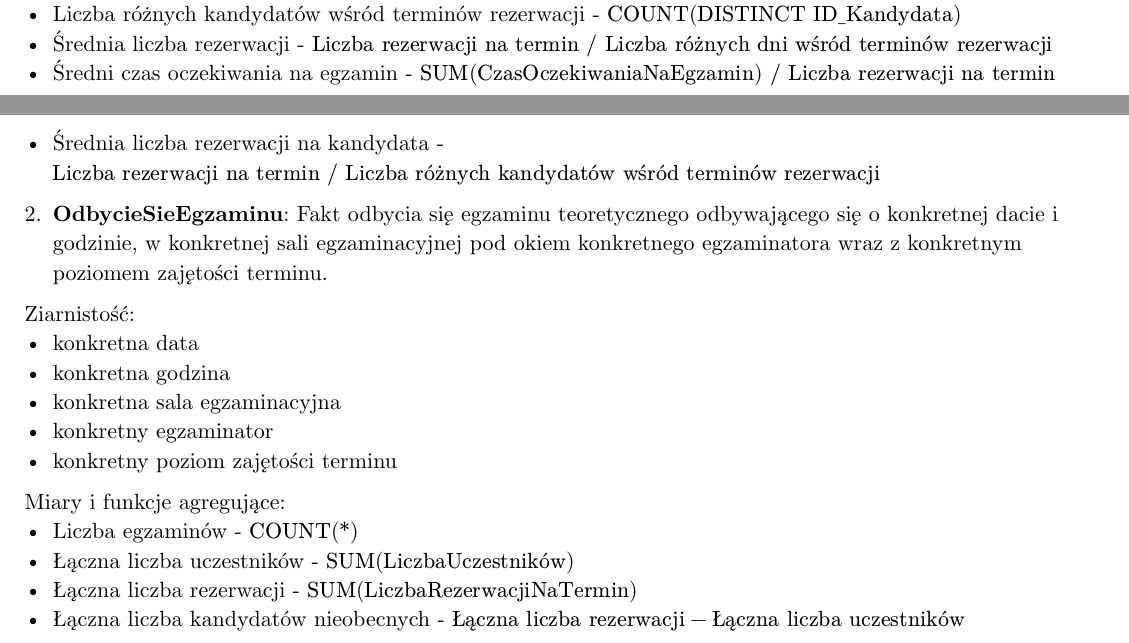
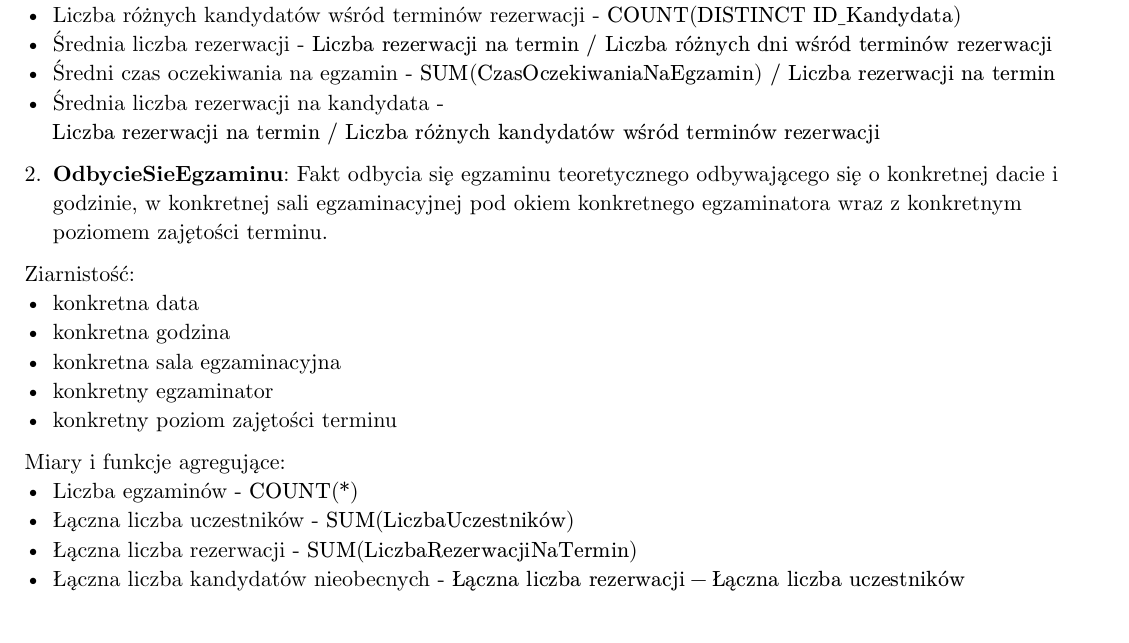
Before and after one commit to KanarekLife/HD, a Typst document (lab03/warehouse_design.typ): two parts of pages 3 and 4 of 10 before the commit and part of page 4 of 12 after it, the two joined at a grey line, cut so that both start at the same text. Compiled offline with Typst 0.15.

Commit message:
final changes

```diff
--- a/lab03/warehouse_design.typ
+++ b/lab03/warehouse_design.typ
@@ -117,6 +117,8 @@
   )
 ]
 
+#pagebreak()
+
 = Model Wymiarowy
 
 == Definicje Faktów
@@ -153,6 +155,8 @@
 - Łączna liczba rezerwacji - $"SUM(LiczbaRezerwacjiNaTermin)"$
 - Łączna liczba kandydatów nieobecnych - $"Łączna liczba rezerwacji" - "Łączna liczba uczestników"$
 
+#pagebreak()
+
 3. *ZlozenieSkargi*: Fakt złożenia skargi na przebieg egzaminu przez kandydata. Termin dotyczy egzaminu odbywającego się o konkretnej dacie i godzinie, w konkretnej sali egzaminacyjnej pod okiem konkretnego egzaminatora przez konkretnego kandydata. Fakt rozróżniany jest także przez typ egzaminu, typ skargi złożonej przez kandydata, czy podczas egzaminu wystąpiły incydenty, które zostały zgłoszone przez egzaminatorów oraz czy kandydat odpowiedział na wszystkie pytania.
 
 Ziarnistość:
@@ -187,6 +191,8 @@
 
 Miary i funkcje agregujące:
 - Liczba pytań - $"COUNT(*)"$
+
+#pagebreak()
 
 == Definicje Wymiarów
 
@@ -241,9 +247,11 @@
     [*Poziom Zajętości Terminu*], [`ZajetoscTerminuEgzaminu.ZajetoscTerminu`], [Atrybut Wymiaru]
   ))
 
+  #pagebreak()
+
   3. *ZlozenieSkargi*
 
-    #text(size: 10pt, table(
+  #text(size: 10pt, table(
     columns: (auto, auto, auto),
     table.header([*Atrybut*], [*Tabela / Kolumna*], [*Typ*]),
     [*Termin Egzaminu*], [`TerminEgzaminu`], [Wymiar],
@@ -270,9 +278,11 @@
     [*Hierarchia Skargi*], [#hierarchy("Typ Egzaminu", "Typ Skargi", "Czy Istnieją Powiązane Incydenty")], [Wymiar Hierachi]
   ))
 
+  #pagebreak()
+
   4. *OdpowiedzenieNaPytaniePodczasEgzaminuZeSkarga*
 
-      #text(size: 10pt, table(
+  #text(size: 10pt, table(
     columns: (auto, auto, auto),
     table.header([*Atrybut*], [*Tabela / Kolumna*], [*Typ*]),
     [*Termin Egzaminu*], [`TerminEgzaminu`], [Wymiar],
@@ -321,6 +331,8 @@
 Miara: _Średnia liczba rezerwacji_
 
 Wymiar: _Data Egzaminu_ (atrybuty: Dzień Tygodnia Egzaminu)
+
+#pagebreak()
 
 === Podaj jak dużo kandydatów nie pojawiło się na egzaminie w tym i poprzednim miesiącu.
 
@@ -371,6 +383,8 @@
 Miara: _Liczba kandydatów którzy złożyli skargi_
 
 Wymiar: _Skarga_ (atrybuty: Typ Skargi, Czy Kandydat Odpowiedział Na Wszystkie Pytania)
+
+#pagebreak()
 
 == Sprawdzenie Możliwości Zasilienia Hurtowni Danych Za Pomocą Danych Źródłowych
 
```
Also changed, not shown: lab03/diagram.svg, lab03/warehouse_design.pdf, 1 other file.
